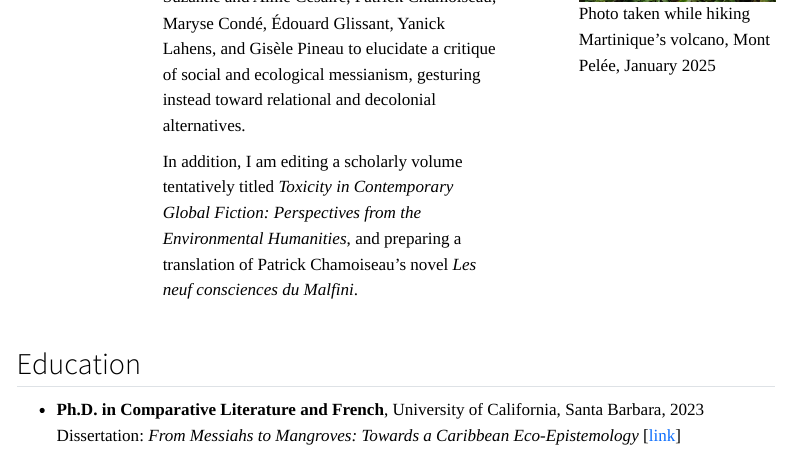
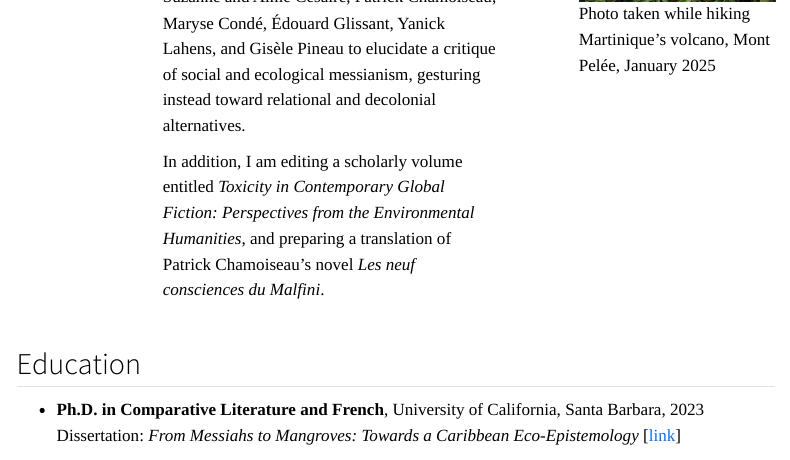
Before and after one commit to david-vivian/david-vivian.github.io, a Quarto document (index.qmd): the page in a window 1100 px wide, from 580 px down. Rendered offline with R 4.5, knitr and Pandoc in place of Quarto, with nearby package versions; menus at the side of the page are left out.

Commit message:
Update index.qmd

```diff
--- a/index.qmd
+++ b/index.qmd
@@ -24,7 +24,7 @@ Visiting Assistant Professor of French Language and Culture, Soka University
 :::: {.column width="60%"}
 I am a Visiting Assistant Professor of French Language and Culture at Soka University. A specialist in Caribbean and francophone literature, I situate much of my work within the environmental humanities. My first monograph, _Decolonial Ecologies in Francophone Caribbean Literature: From Messiahs to Mangroves_ (under contract with Liverpool UP), develops the concept of “eco-epistemology” to explore how Caribbean authors challenge Eurocentric categories of nature, culture, and knowledge. Against the instrumentalist legacies of colonial capitalism, I read authors such as Suzanne and Aimé Césaire, Patrick Chamoiseau, Maryse Condé, Édouard Glissant, Yanick Lahens, and Gisèle Pineau to elucidate a critique of social and ecological messianism, gesturing instead toward relational and decolonial alternatives.
 
-In addition, I am editing a scholarly volume tentatively titled _Toxicity in Contemporary Global Fiction: Perspectives from the Environmental Humanities_, and preparing a translation of Patrick Chamoiseau's novel _Les neuf consciences du Malfini_.
+In addition, I am editing a scholarly volume entitled _Toxicity in Contemporary Global Fiction: Perspectives from the Environmental Humanities_, and preparing a translation of Patrick Chamoiseau's novel _Les neuf consciences du Malfini_.
 ::::
 
 ::: {.column width="5%"}
```
